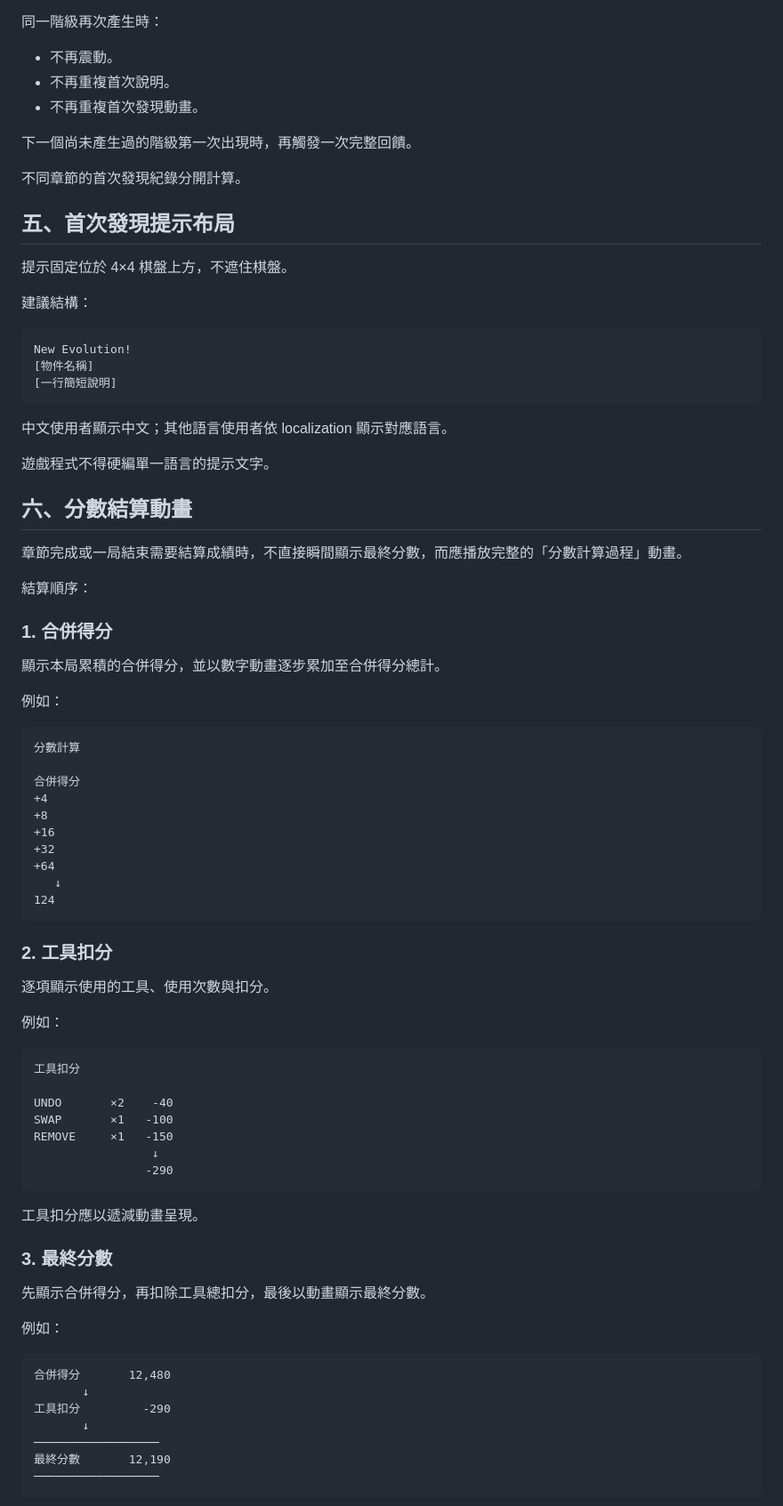
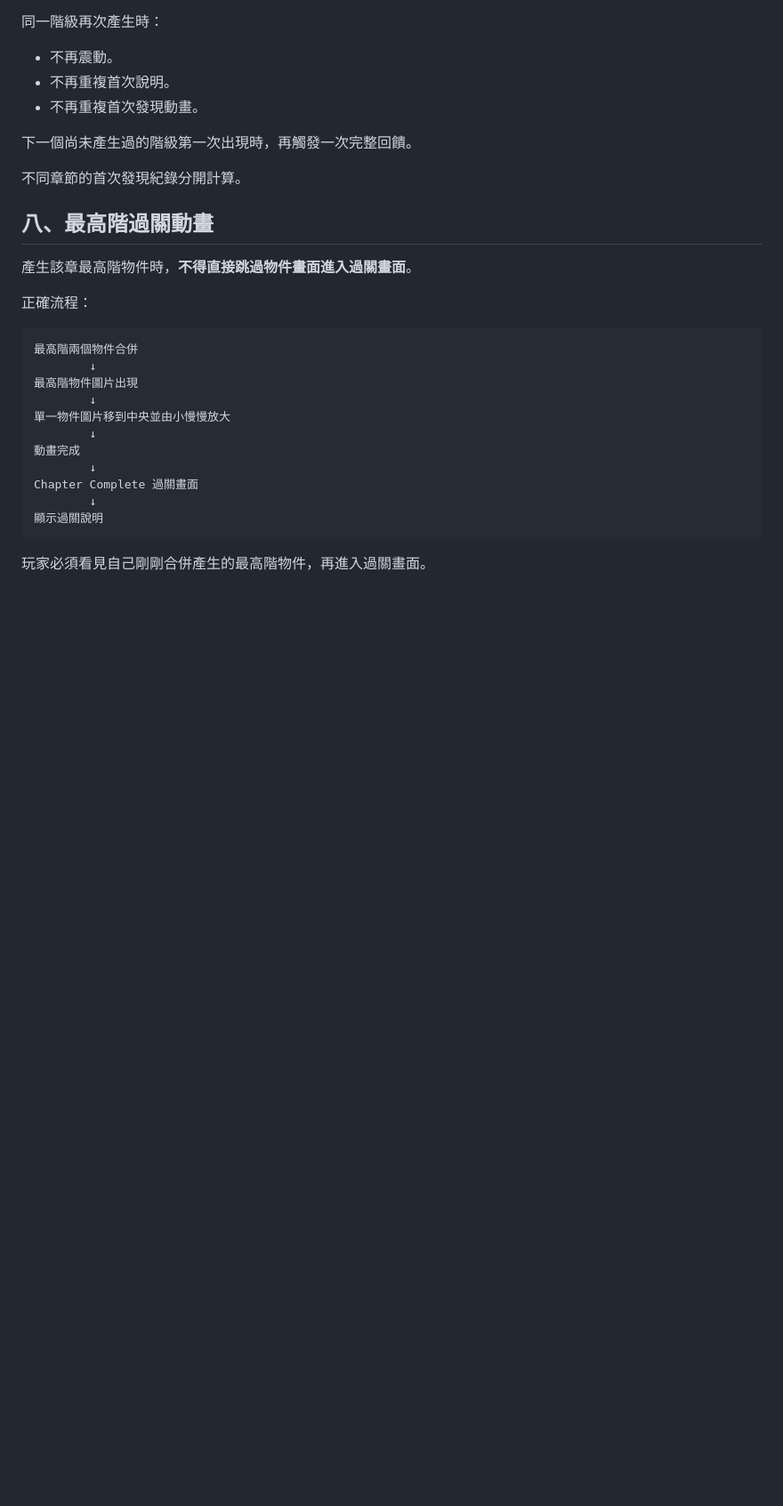
Before and after one commit to johnbutyno3/evolution_2048, a Markdown page: GAME_SCORING_AND_FEEDBACK.md, the part around one of its changes. Shown at 89% size. GitHub-like rendering; blank space fills up the shorter version.

````diff
--- a/GAME_SCORING_AND_FEEDBACK.md
+++ b/GAME_SCORING_AND_FEEDBACK.md
@@ -50,78 +152,25 @@
 
 不同章節的首次發現紀錄分開計算。
 
-## 五、首次發現提示布局
+## 八、最高階過關動畫
 
-提示固定位於 4×4 棋盤上方，不遮住棋盤。
+產生該章最高階物件時，**不得直接跳過物件畫面進入過關畫面**。
 
-建議結構：
+正確流程：
 
 ```text
-New Evolution!
-[物件名稱]
-[一行簡短說明]
+最高階兩個物件合併
+        ↓
+最高階物件圖片出現
+        ↓
+單一物件圖片移到中央並由小慢慢放大
+        ↓
+動畫完成
+        ↓
+Chapter Complete 過關畫面
+        ↓
+顯示過關說明
 ```
 
-中文使用者顯示中文；其他語言使用者依 localization 顯示對應語言。
+玩家必須看見自己剛剛合併產生的最高階物件，再進入過關畫面。
 
-遊戲程式不得硬編單一語言的提示文字。
-
-## 六、分數結算動畫
-
-章節完成或一局結束需要結算成績時，不直接瞬間顯示最終分數，而應播放完整的「分數計算過程」動畫。
-
-結算順序：
-
-### 1. 合併得分
-
-顯示本局累積的合併得分，並以數字動畫逐步累加至合併得分總計。
-
-例如：
-
-```text
-分數計算
-
-合併得分
-+4
-+8
-+16
-+32
-+64
-   ↓
-124
-```
-
-### 2. 工具扣分
-
-逐項顯示使用的工具、使用次數與扣分。
-
-例如：
-
-```text
-工具扣分
-
-UNDO       ×2    -40
-SWAP       ×1   -100
-REMOVE     ×1   -150
-                 ↓
-                -290
-```
-
-工具扣分應以遞減動畫呈現。
-
-### 3. 最終分數
-
-先顯示合併得分，再扣除工具總扣分，最後以動畫顯示最終分數。
-
-例如：
-
-```text
-合併得分       12,480
-       ↓
-工具扣分         -290
-       ↓
-──────────────────
-最終分數       12,190
-──────────────────
-```
-
````
Also changed, not shown: other parts of GAME_SCORING_AND_FEEDBACK.md (+129 -46 lines).
